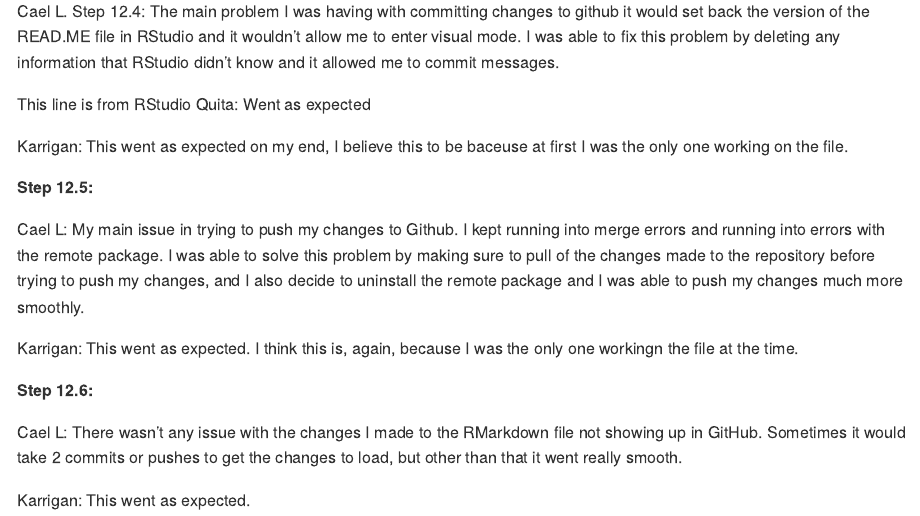
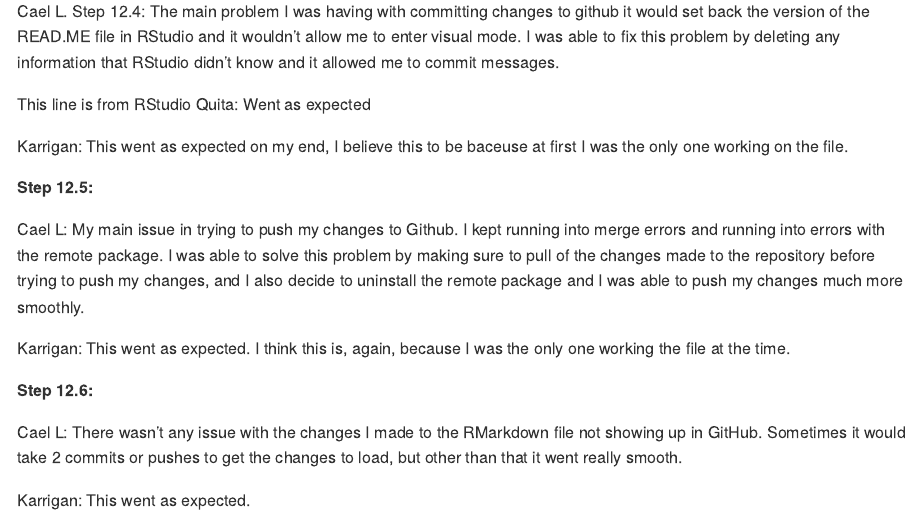
Before and after one commit to DS202-at-ISU/lab-1-team-10, an R Markdown document (README.Rmd): the page in a window 1100 px wide, from 500 px down. Rendered offline with R 4.5, knitr and Pandoc, with nearby package versions.

Commit message:
Commit Message

```diff
--- a/README.Rmd
+++ b/README.Rmd
@@ -34,7 +34,7 @@ Karrigan: This went as expected on my end, I believe this to be baceuse at first
 
 Cael L: My main issue in trying to push my changes to Github. I kept running into merge errors and running into errors with the remote package. I was able to solve this problem by making sure to pull of the changes made to the repository before trying to push my changes, and I also decide to uninstall the remote package and I was able to push my changes much more smoothly.
 
-Karrigan: This went as expected. I think this is, again, because I was the only one workingn the file at the time.
+Karrigan: This went as expected. I think this is, again, because I was the only one working the file at the time.
 
 **Step 12.6:**
 
```
Also changed, not shown: README.md.
